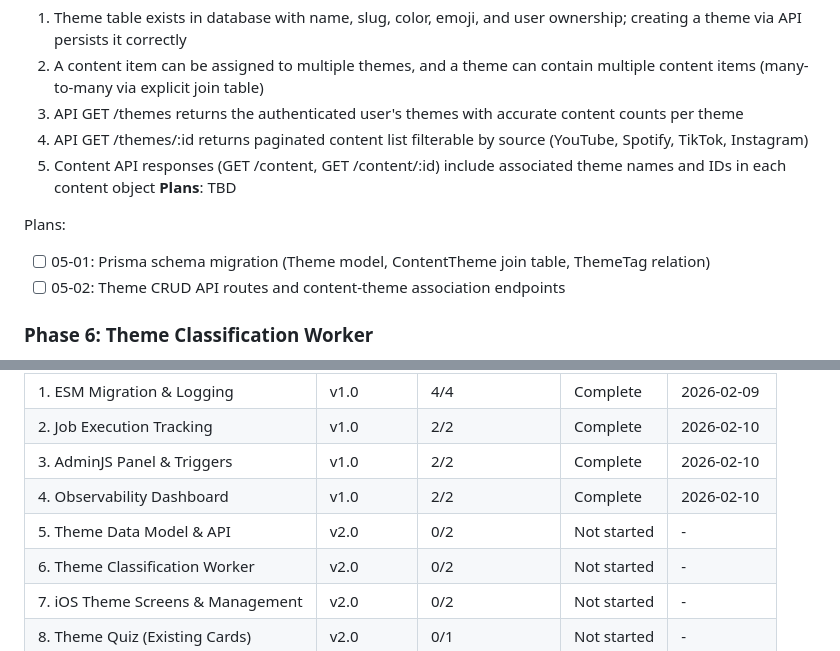
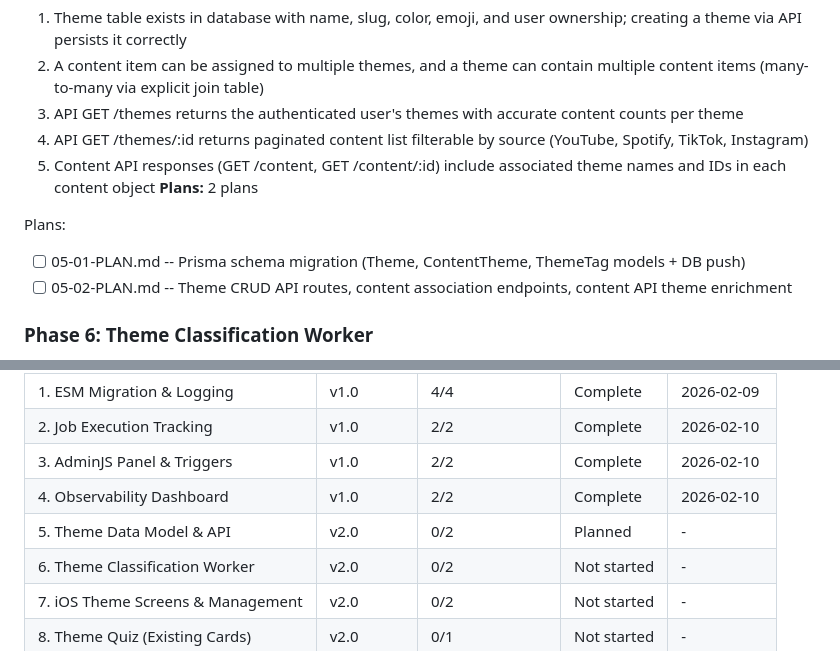
Before and after one commit to fysnerd/Remember, a Markdown page: .planning/ROADMAP.md, 2 parts joined by grey strips. Rendered like a GitHub page.

Commit message:
docs(05): create phase plan for Theme Data Model & API
Co-Authored-By: Claude Opus 4.6 <noreply@anthropic.com>

```diff
--- a/.planning/ROADMAP.md
+++ b/.planning/ROADMAP.md
@@ -43,11 +43,11 @@ Full details: [milestones/v1.0-ROADMAP.md](milestones/v1.0-ROADMAP.md)
   3. API GET /themes returns the authenticated user's themes with accurate content counts per theme
   4. API GET /themes/:id returns paginated content list filterable by source (YouTube, Spotify, TikTok, Instagram)
   5. Content API responses (GET /content, GET /content/:id) include associated theme names and IDs in each content object
-**Plans**: TBD
+**Plans:** 2 plans
 
 Plans:
-- [ ] 05-01: Prisma schema migration (Theme model, ContentTheme join table, ThemeTag relation)
-- [ ] 05-02: Theme CRUD API routes and content-theme association endpoints
+- [ ] 05-01-PLAN.md -- Prisma schema migration (Theme, ContentTheme, ThemeTag models + DB push)
+- [ ] 05-02-PLAN.md -- Theme CRUD API routes, content association endpoints, content API theme enrichment
 
 ### Phase 6: Theme Classification Worker
 **Goal**: Themes are automatically generated from a user's tag history and new content is auto-classified into existing themes without manual intervention
@@ -146,7 +146,7 @@ Phases execute in numeric order: 5 -> 6 -> 7 -> 8 -> 9 -> 10 -> 11
 | 2. Job Execution Tracking | v1.0 | 2/2 | Complete | 2026-02-10 |
 | 3. AdminJS Panel & Triggers | v1.0 | 2/2 | Complete | 2026-02-10 |
 | 4. Observability Dashboard | v1.0 | 2/2 | Complete | 2026-02-10 |
-| 5. Theme Data Model & API | v2.0 | 0/2 | Not started | - |
+| 5. Theme Data Model & API | v2.0 | 0/2 | Planned | - |
 | 6. Theme Classification Worker | v2.0 | 0/2 | Not started | - |
 | 7. iOS Theme Screens & Management | v2.0 | 0/2 | Not started | - |
 | 8. Theme Quiz (Existing Cards) | v2.0 | 0/1 | Not started | - |
```
Also changed, not shown: 2 other files.
